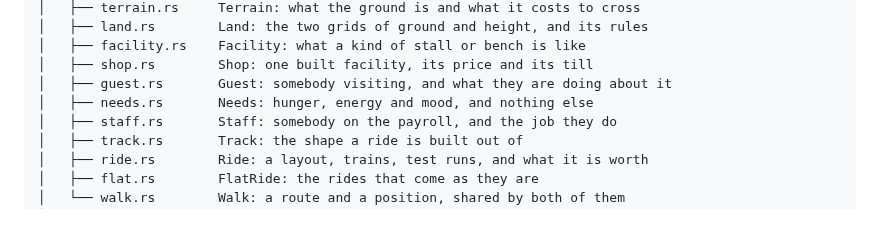
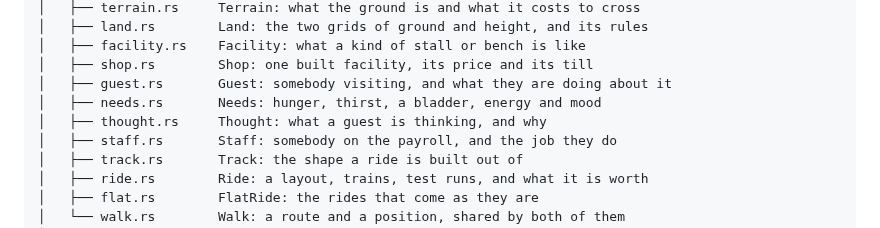
Before and after one commit to digomes87/openpark, a Markdown page: ARCHITECTURE.md, the part around the change. Rendered like a GitHub page.

```diff
--- a/ARCHITECTURE.md
+++ b/ARCHITECTURE.md
@@ -37,7 +37,8 @@ src/
 │   ├── facility.rs    Facility: what a kind of stall or bench is like
 │   ├── shop.rs        Shop: one built facility, its price and its till
 │   ├── guest.rs       Guest: somebody visiting, and what they are doing about it
-│   ├── needs.rs       Needs: hunger, energy and mood, and nothing else
+│   ├── needs.rs       Needs: hunger, thirst, a bladder, energy and mood
+│   ├── thought.rs     Thought: what a guest is thinking, and why
 │   ├── staff.rs       Staff: somebody on the payroll, and the job they do
 │   ├── track.rs       Track: the shape a ride is built out of
 │   ├── ride.rs        Ride: a layout, trains, test runs, and what it is worth
```
Also changed, not shown: CHANGELOG.md (+5 -0 lines), README.md (+8 -0 lines), docs/images/thoughts.png (added).
